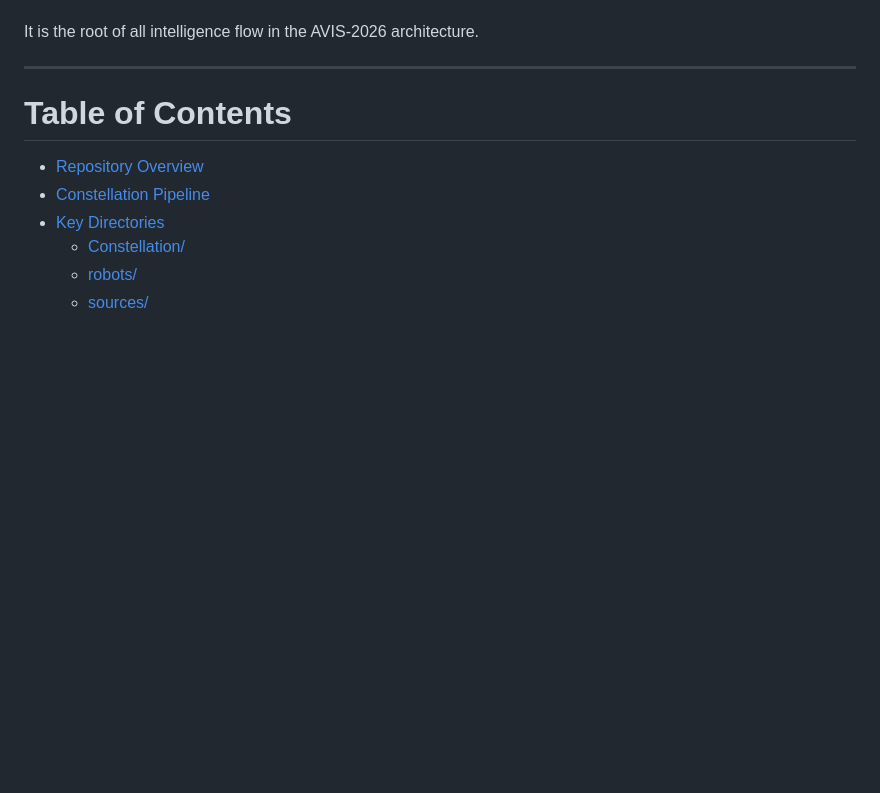
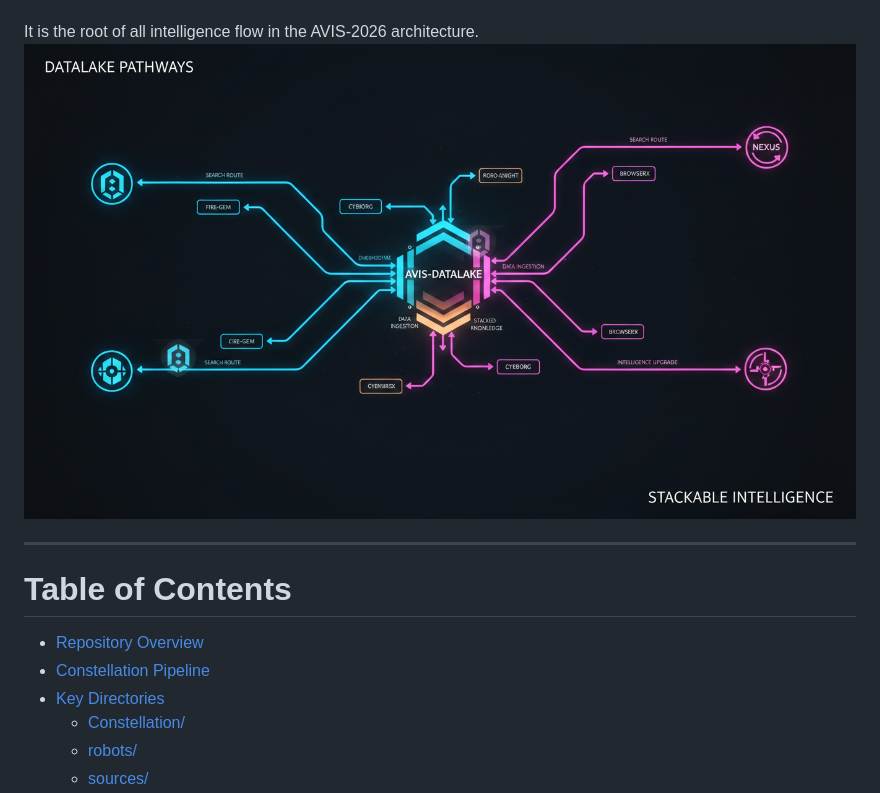
Before and after one commit to mercwar/Constellation, a Markdown page: readme.md, the part around one of its changes. Drawn GitHub-style; blank space fills up the shorter version.

```diff
--- a/readme.md
+++ b/readme.md
@@ -29,6 +18,8 @@ Constellation is:
 - A universal intelligence builder
 
 It is the root of all intelligence flow in the AVIS‑2026 architecture.
+![Links Map](https://raw.githubusercontent.com/mercwar/Constellation/main/images/links_c098184f.png)
+
 
 ---
 
```
Also changed, not shown: other parts of readme.md (+9 -15 lines).
